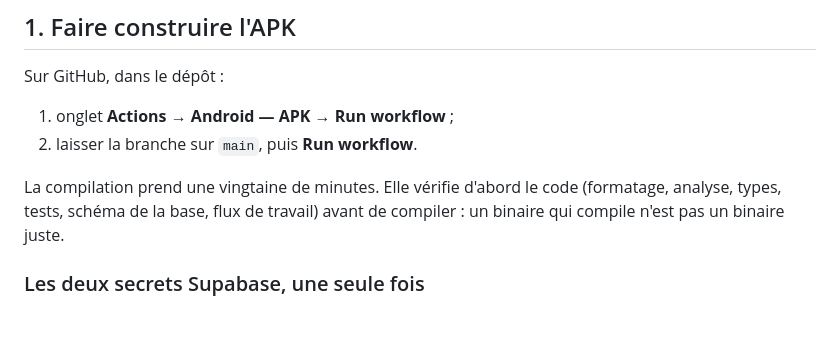
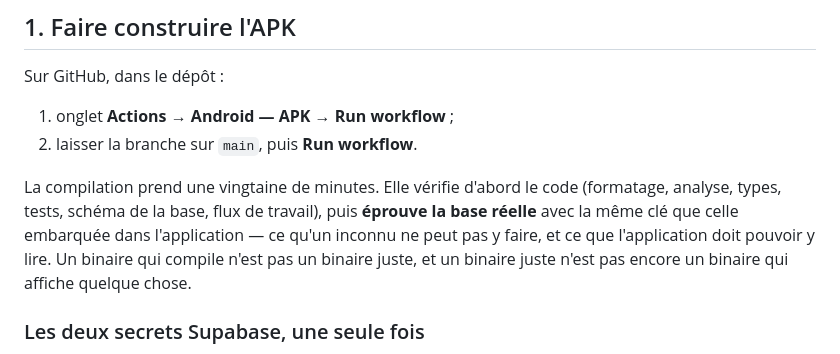
Before and after one commit to Msoumaya2019/parents-simple, a Markdown page: docs/04-installer-sur-android.md, the part around the change. Rendered like a GitHub page; blank space fills up the shorter version.

Commit message:
Le guide Android mentionne le controle de la base reelle
Meme mise a jour que pour le guide iOS : la compilation n'eprouve pas seulement
le code, elle interroge aussi la base avec la cle embarquee.

```diff
--- a/docs/04-installer-sur-android.md
+++ b/docs/04-installer-sur-android.md
@@ -28,8 +28,11 @@ Sur GitHub, dans le dépôt :
 2. laisser la branche sur `main`, puis **Run workflow**.
 
 La compilation prend une vingtaine de minutes. Elle vérifie d'abord le code
-(formatage, analyse, types, tests, schéma de la base, flux de travail) avant de
-compiler : un binaire qui compile n'est pas un binaire juste.
+(formatage, analyse, types, tests, schéma de la base, flux de travail), puis
+**éprouve la base réelle** avec la même clé que celle embarquée dans
+l'application — ce qu'un inconnu ne peut pas y faire, et ce que l'application
+doit pouvoir y lire. Un binaire qui compile n'est pas un binaire juste, et un
+binaire juste n'est pas encore un binaire qui affiche quelque chose.
 
 ### Les deux secrets Supabase, une seule fois
 
```
